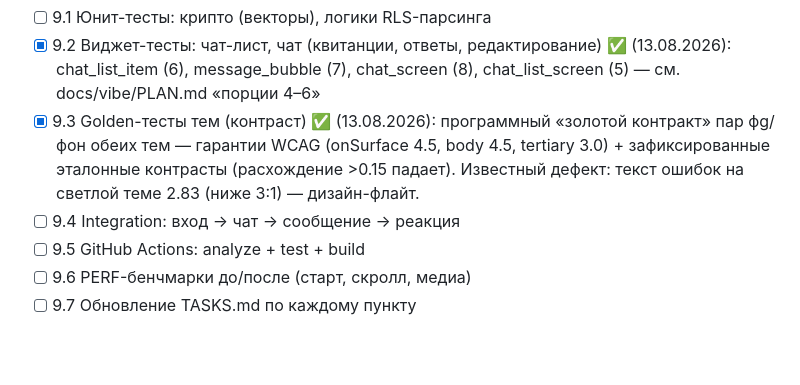
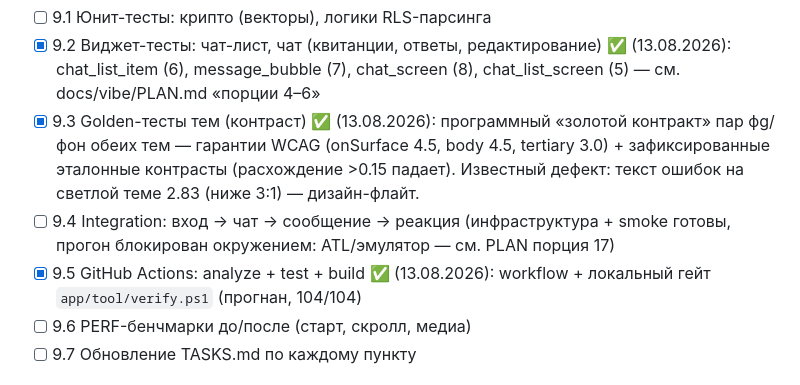
Before and after one commit to rogoznikovamilana20-pixel/vibe, a Markdown page: docs/MASTER_PLAN.md, the part around the change. Rendered like a GitHub page; blank space fills up the shorter version.

```diff
--- a/docs/MASTER_PLAN.md
+++ b/docs/MASTER_PLAN.md
@@ -128,8 +128,8 @@
 - [ ] 9.1 Юнит-тесты: крипто (векторы), логики RLS-парсинга
 - [x] 9.2 Виджет-тесты: чат-лист, чат (квитанции, ответы, редактирование) ✅ (13.08.2026): chat_list_item (6), message_bubble (7), chat_screen (8), chat_list_screen (5) — см. docs/vibe/PLAN.md «порции 4–6»
 - [x] 9.3 Golden-тесты тем (контраст) ✅ (13.08.2026): программный «золотой контракт» пар фg/фон обеих тем — гарантии WCAG (onSurface 4.5, body 4.5, tertiary 3.0) + зафиксированные эталонные контрасты (расхождение >0.15 падает). Известный дефект: текст ошибок на светлой теме 2.83 (ниже 3:1) — дизайн-флайт.
-- [ ] 9.4 Integration: вход → чат → сообщение → реакция
-- [ ] 9.5 GitHub Actions: analyze + test + build
+- [ ] 9.4 Integration: вход → чат → сообщение → реакция (инфраструктура + smoke готовы, прогон блокирован окружением: ATL/эмулятор — см. PLAN порция 17)
+- [x] 9.5 GitHub Actions: analyze + test + build ✅ (13.08.2026): workflow + локальный гейт `app/tool/verify.ps1` (прогнан, 104/104)
 - [ ] 9.6 PERF-бенчмарки до/после (старт, скролл, медиа)
 - [ ] 9.7 Обновление TASKS.md по каждому пункту
 
```
Also changed, not shown: docs/vibe/PLAN.md (+13 -0 lines).
